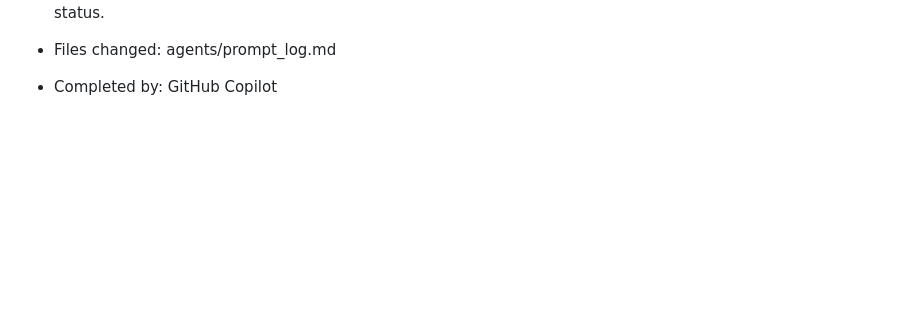
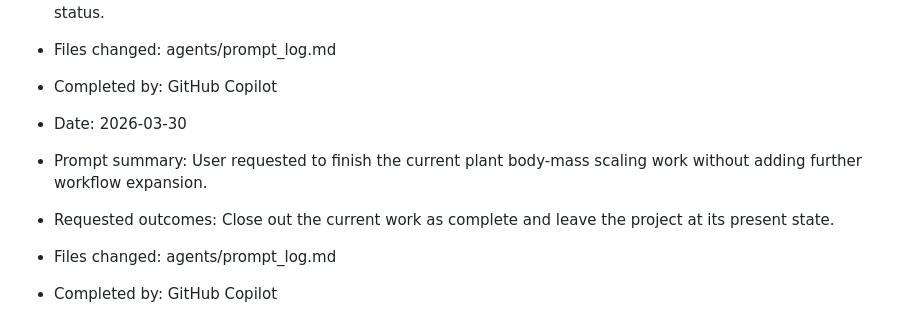
Before and after one commit to benquist/GlobalBodySize, a Markdown page: agents/prompt_log.md, the part around the change. GitHub-like rendering; blank space fills up the shorter version.

Commit message:
Log final plant body-mass close-out prompt

```diff
--- a/agents/prompt_log.md
+++ b/agents/prompt_log.md
@@ -267,3 +267,9 @@ Record each user prompt that led to creation, direction, or alteration of agent
 - Requested outcomes: Verify prompt logging, changed Rmd compile status, package-build scope, and git push status.
 - Files changed: agents/prompt_log.md
 - Completed by: GitHub Copilot
+
+- Date: 2026-03-30
+- Prompt summary: User requested to finish the current plant body-mass scaling work without adding further workflow expansion.
+- Requested outcomes: Close out the current work as complete and leave the project at its present state.
+- Files changed: agents/prompt_log.md
+- Completed by: GitHub Copilot
```
